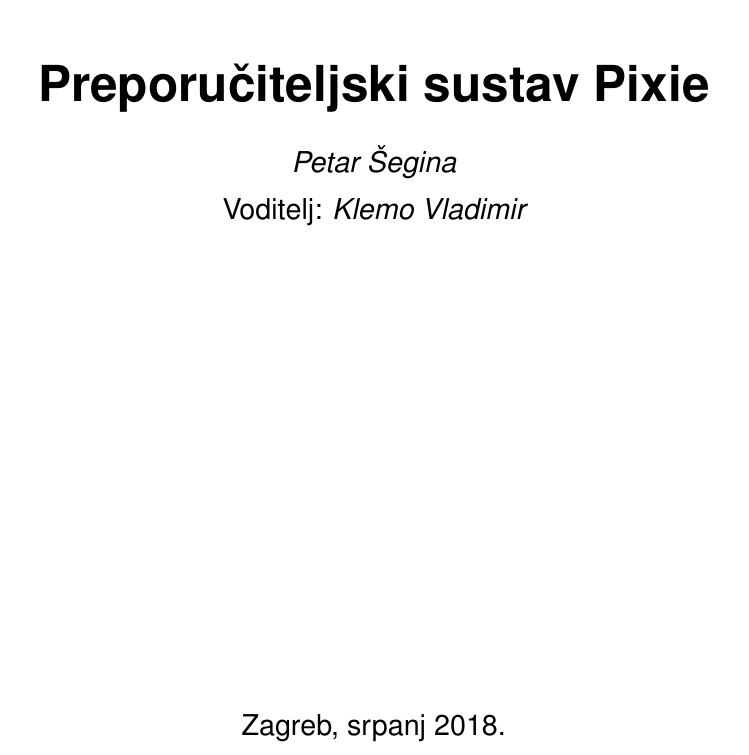
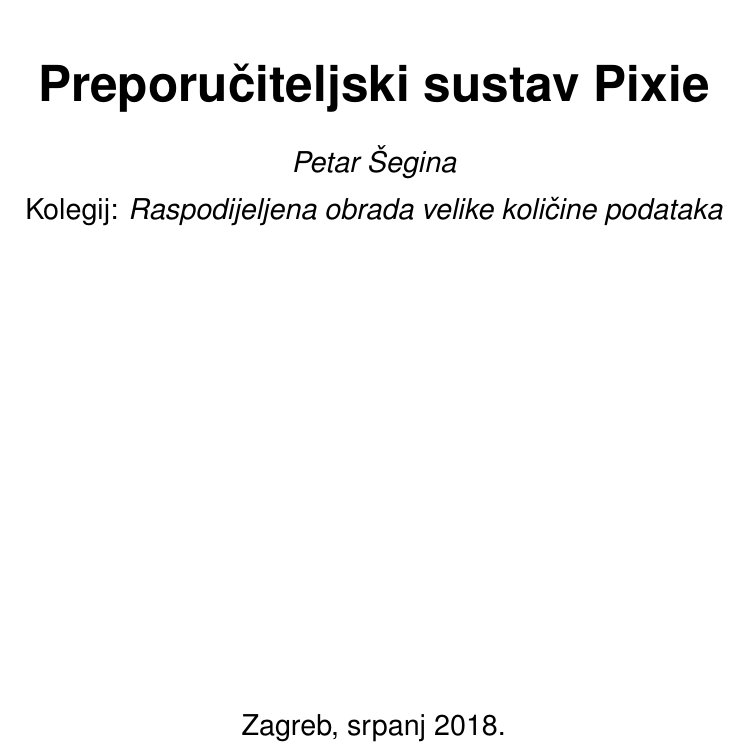
Before and after one commit to mrPjer/pixie, a LaTeX thesis (paper/seminar.tex, which reads paper/fer.cls): part of page 1 of 18, cut so that both start at the same text. Compiled offline with pdfLaTeX.

Commit message:
Replace mentor with course

```diff
--- a/paper/fer.cls
+++ b/paper/fer.cls
@@ -77,7 +77,7 @@
 \newcommand{\strzavrsni}{ZAVR\v{S}NI RAD br}
 \newcommand{\strdiplomski}{DIPLOMSKI RAD br}
 \newcommand{\strseminar}{SEMINAR}
-\newcommand{\strvoditelj}{Voditelj}
+\newcommand{\strvoditelj}{Kolegij}
 \newcommand{\strsijecanj}{sije\v{c}anj}
 \newcommand{\strveljaca}{velja\v{c}a}
 \newcommand{\strozujak}{o\v{z}ujak}
--- a/paper/seminar.tex
+++ b/paper/seminar.tex
@@ -15,7 +15,7 @@
 
 \author{Petar Šegina}
 
-\voditelj{Klemo Vladimir}
+\voditelj{Raspodijeljena obrada velike količine podataka}
 
 \maketitle
 
```
